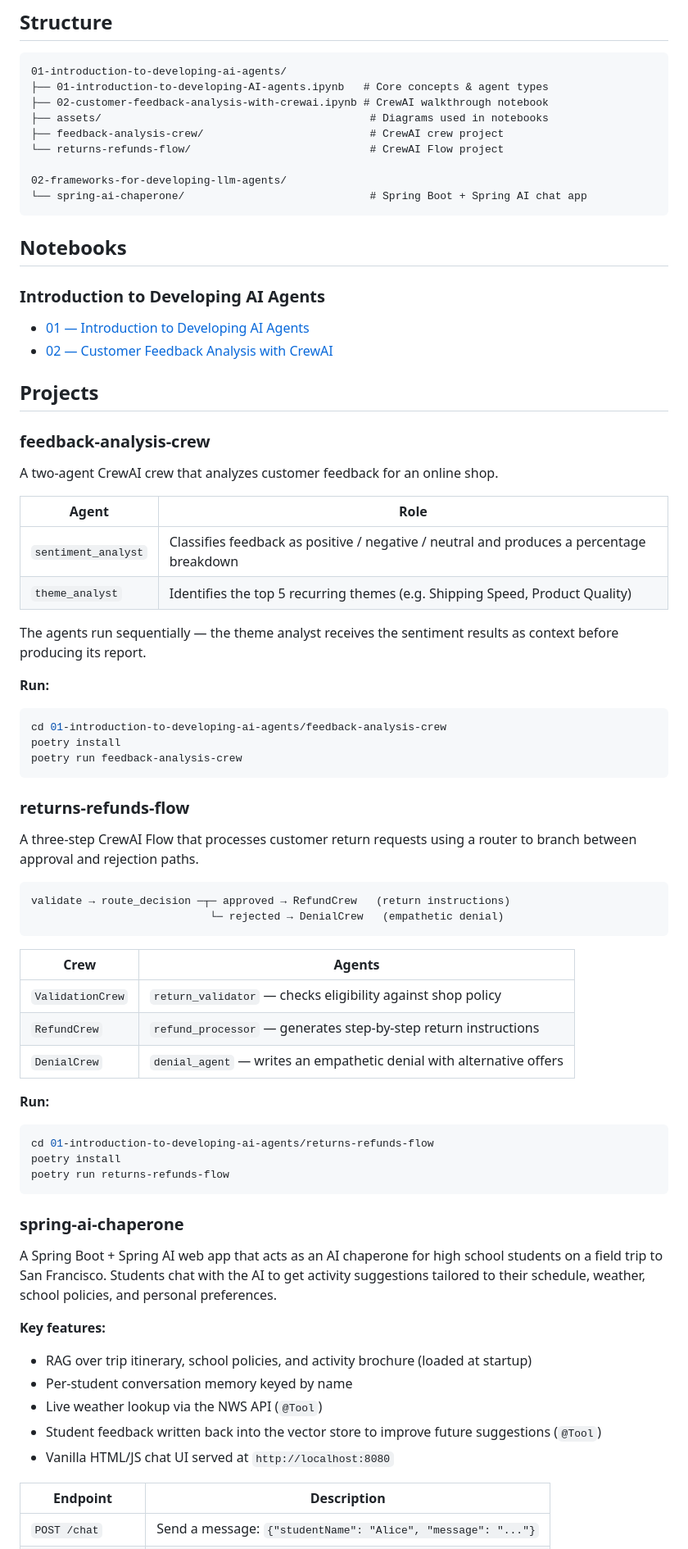
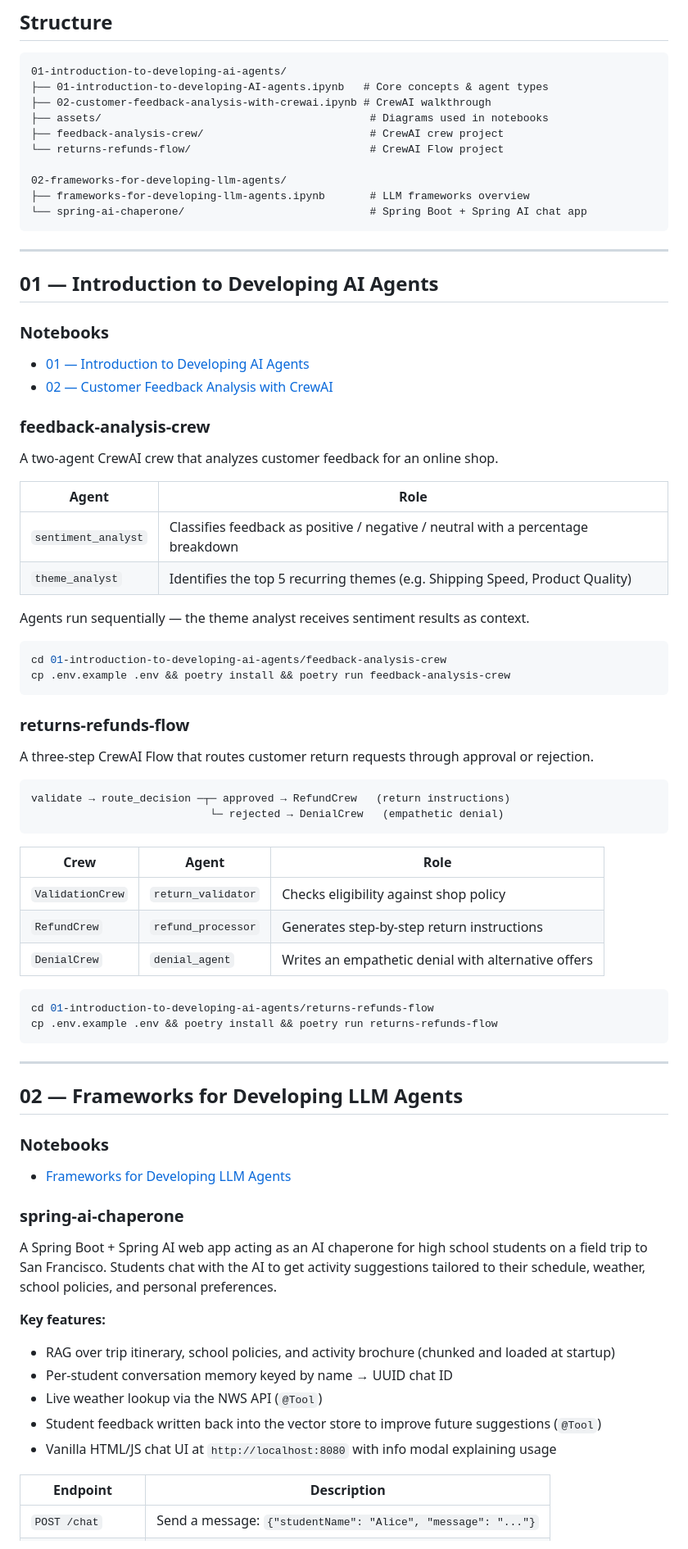
Before and after one commit to andy489/agentic-ai-for-developers, a Markdown page: README.md, the part around one of its changes. Shown at 82% size. Rendered like a GitHub page.

Commit message:
Refactor README: split by module, add 02 notebook, clean up structure

````diff
--- a/README.md
+++ b/README.md
@@ -7,23 +7,24 @@ Hands-on course material for building AI agents with [CrewAI](https://docs.crewa
 ```
 01-introduction-to-developing-ai-agents/
 ├── 01-introduction-to-developing-AI-agents.ipynb   # Core concepts & agent types
-├── 02-customer-feedback-analysis-with-crewai.ipynb # CrewAI walkthrough notebook
+├── 02-customer-feedback-analysis-with-crewai.ipynb # CrewAI walkthrough
 ├── assets/                                          # Diagrams used in notebooks
 ├── feedback-analysis-crew/                          # CrewAI crew project
 └── returns-refunds-flow/                            # CrewAI Flow project
 
 02-frameworks-for-developing-llm-agents/
+├── frameworks-for-developing-llm-agents.ipynb       # LLM frameworks overview
 └── spring-ai-chaperone/                             # Spring Boot + Spring AI chat app
 ```
 
-## Notebooks
+---
 
-### Introduction to Developing AI Agents
+## 01 — Introduction to Developing AI Agents
+
+### Notebooks
 
 - [01 — Introduction to Developing AI Agents](01-introduction-to-developing-ai-agents/01-introduction-to-developing-AI-agents.ipynb)
 - [02 — Customer Feedback Analysis with CrewAI](01-introduction-to-developing-ai-agents/02-customer-feedback-analysis-with-crewai.ipynb)
-
-## Projects
 
 ### feedback-analysis-crew
 
@@ -31,50 +32,54 @@ A two-agent CrewAI crew that analyzes customer feedback for an online shop.
 
 | Agent | Role |
 |---|---|
-| `sentiment_analyst` | Classifies feedback as positive / negative / neutral and produces a percentage breakdown |
+| `sentiment_analyst` | Classifies feedback as positive / negative / neutral with a percentage breakdown |
 | `theme_analyst` | Identifies the top 5 recurring themes (e.g. Shipping Speed, Product Quality) |
 
-The agents run sequentially — the theme analyst receives the sentiment results as context before producing its report.
+Agents run sequentially — the theme analyst receives sentiment results as context.
 
-**Run:**
 ```bash
 cd 01-introduction-to-developing-ai-agents/feedback-analysis-crew
-poetry install
-poetry run feedback-analysis-crew
+cp .env.example .env && poetry install && poetry run feedback-analysis-crew
 ```
 
 ### returns-refunds-flow
 
-A three-step CrewAI Flow that processes customer return requests using a router to branch between approval and rejection paths.
+A three-step CrewAI Flow that routes customer return requests through approval or rejection.
 
 ```
 validate → route_decision ─┬─ approved → RefundCrew   (return instructions)
                             └─ rejected → DenialCrew   (empathetic denial)
 ```
 
-| Crew | Agents |
-|---|---|
-| `ValidationCrew` | `return_validator` — checks eligibility against shop policy |
-| `RefundCrew` | `refund_processor` — generates step-by-step return instructions |
-| `DenialCrew` | `denial_agent` — writes an empathetic denial with alternative offers |
+| Crew | Agent | Role |
+|---|---|---|
+| `ValidationCrew` | `return_validator` | Checks eligibility against shop policy |
+| `RefundCrew` | `refund_processor` | Generates step-by-step return instructions |
+| `DenialCrew` | `denial_agent` | Writes an empathetic denial with alternative offers |
 
-**Run:**
 ```bash
 cd 01-introduction-to-developing-ai-agents/returns-refunds-flow
-poetry install
-poetry run returns-refunds-flow
+cp .env.example .env && poetry install && poetry run returns-refunds-flow
 ```
+
+---
+
+## 02 — Frameworks for Developing LLM Agents
+
+### Notebooks
+
+- [Frameworks for Developing LLM Agents](02-frameworks-for-developing-llm-agents/frameworks-for-developing-llm-agents.ipynb)
 
 ### spring-ai-chaperone
 
-A Spring Boot + Spring AI web app that acts as an AI chaperone for high school students on a field trip to San Francisco. Students chat with the AI to get activity suggestions tailored to their schedule, weather, school policies, and personal preferences.
+A Spring Boot + Spring AI web app acting as an AI chaperone for high school students on a field trip to San Francisco. Students chat with the AI to get activity suggestions tailored to their schedule, weather, school policies, and personal preferences.
 
 **Key features:**
-- RAG over trip itinerary, school policies, and activity brochure (loaded at startup)
-- Per-student conversation memory keyed by name
+- RAG over trip itinerary, school policies, and activity brochure (chunked and loaded at startup)
+- Per-student conversation memory keyed by name → UUID chat ID
 - Live weather lookup via the NWS API (`@Tool`)
 - Student feedback written back into the vector store to improve future suggestions (`@Tool`)
-- Vanilla HTML/JS chat UI served at `http://localhost:8080`
+- Vanilla HTML/JS chat UI at `http://localhost:8080` with info modal explaining usage
 
 | Endpoint | Description |
 |---|---|
````
Also changed, not shown: other parts of README.md (+7 -8 lines).
